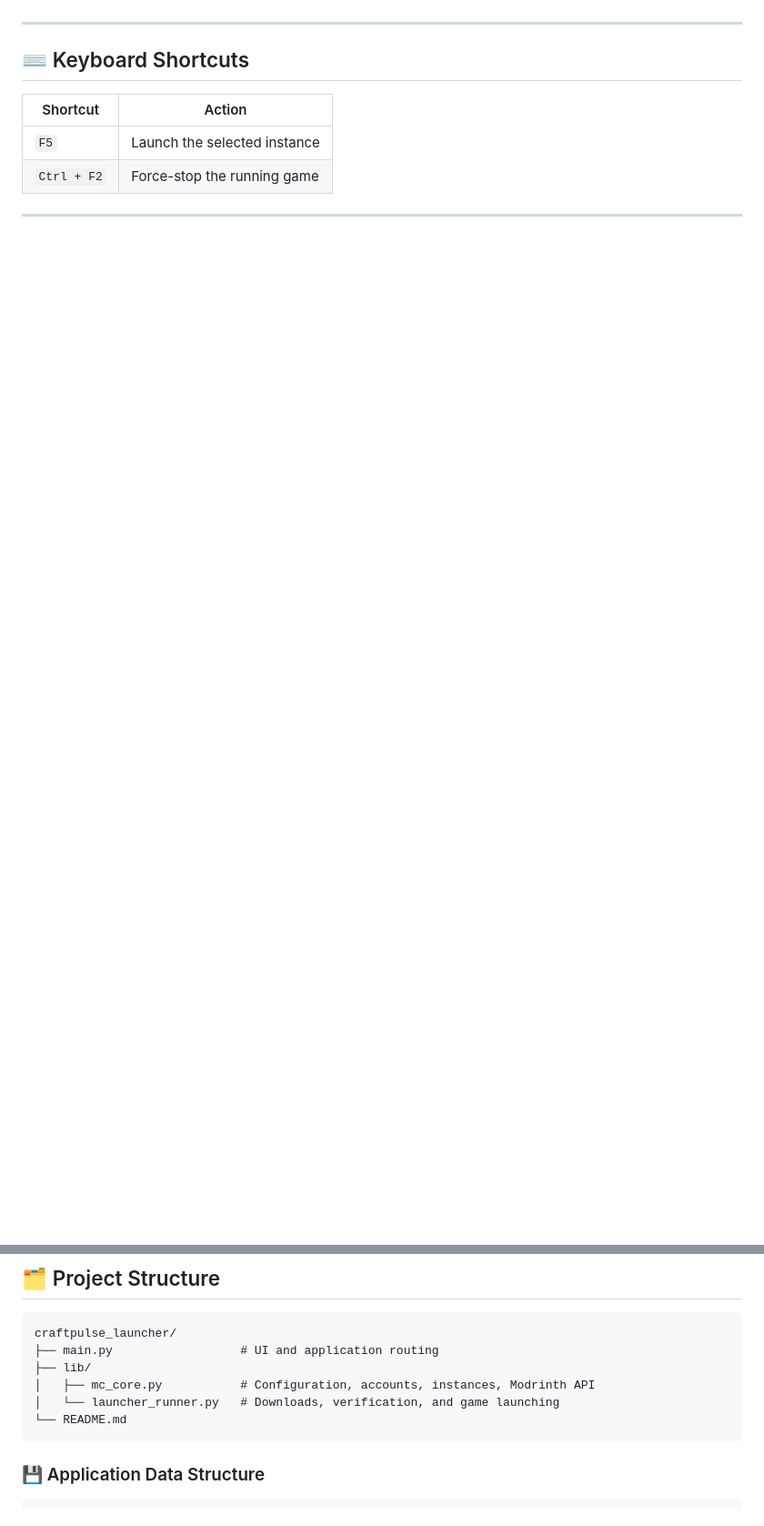
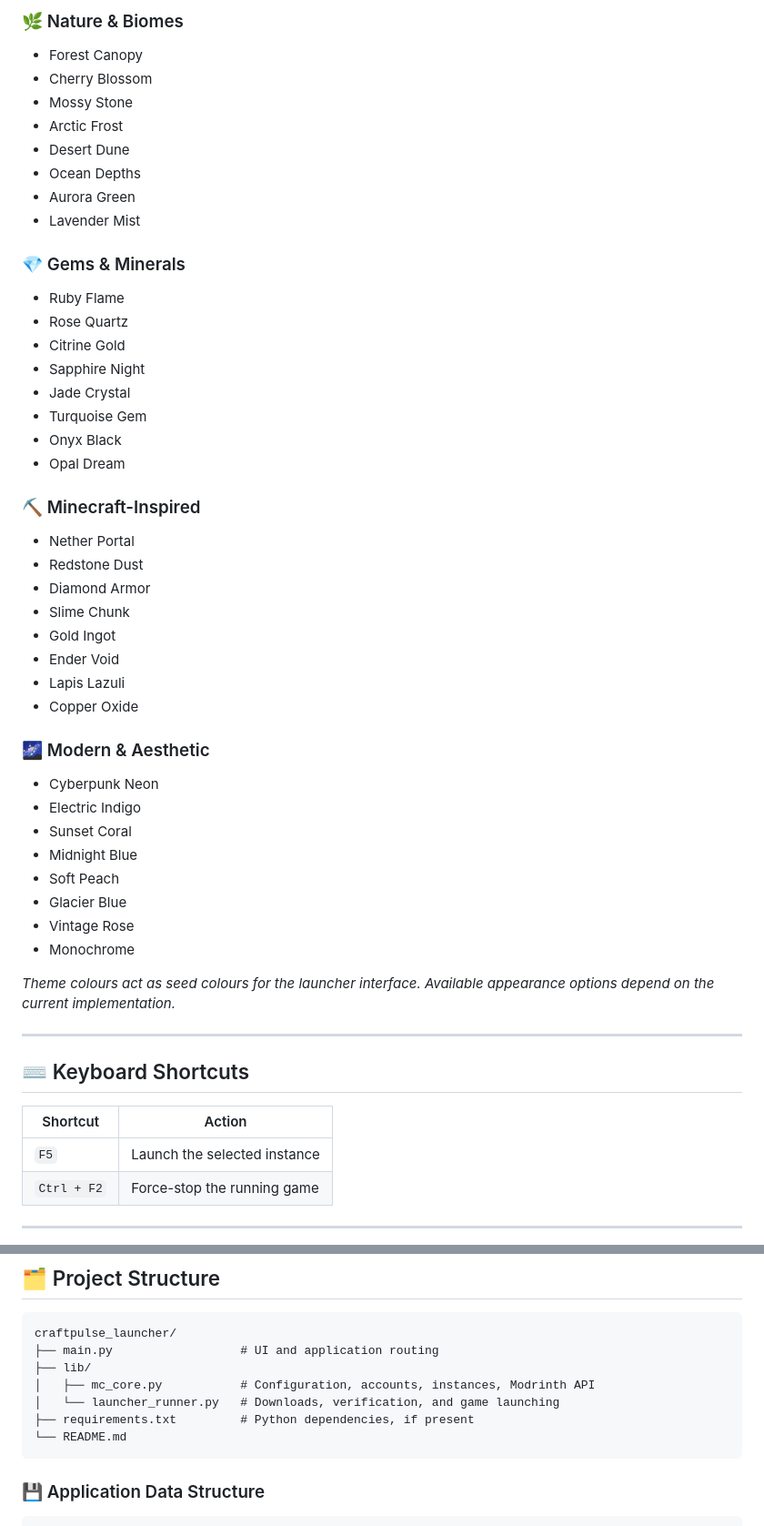
Before and after one commit to reyaansh72/craftpulse_launcher, a Markdown page: README.md, 2 parts joined by grey strips. Shown at 91% size. GitHub-like rendering; blank space fills up the shorter version.

````diff
--- a/README.md
+++ b/README.md
@@ -131,3 +187,48 @@ Manage installed mods, resource packs, and single-player worlds for each instanc
+### 🌿 Nature & Biomes
+
+- Forest Canopy
+- Cherry Blossom
+- Mossy Stone
+- Arctic Frost
+- Desert Dune
+- Ocean Depths
+- Aurora Green
+- Lavender Mist
+
+### 💎 Gems & Minerals
+
+- Ruby Flame
+- Rose Quartz
+- Citrine Gold
+- Sapphire Night
+- Jade Crystal
+- Turquoise Gem
+- Onyx Black
+- Opal Dream
+
+### ⛏️ Minecraft-Inspired
+
+- Nether Portal
+- Redstone Dust
+- Diamond Armor
+- Slime Chunk
+- Gold Ingot
+- Ender Void
+- Lapis Lazuli
+- Copper Oxide
+
+### 🌌 Modern & Aesthetic
+
+- Cyberpunk Neon
+- Electric Indigo
+- Sunset Coral
+- Midnight Blue
+- Soft Peach
+- Glacier Blue
+- Vintage Rose
+- Monochrome
+
+*Theme colours act as seed colours for the launcher interface. Available appearance options depend on the current implementation.*
 
 ---
 
@@ -148,6 +249,7 @@ craftpulse_launcher/
 ├── lib/
 │   ├── mc_core.py           # Configuration, accounts, instances, Modrinth API
 │   └── launcher_runner.py   # Downloads, verification, and game launching
+├── requirements.txt         # Python dependencies, if present
 └── README.md
 ```
 
````
Also changed, not shown: other parts of README.md (+85 -20 lines).
